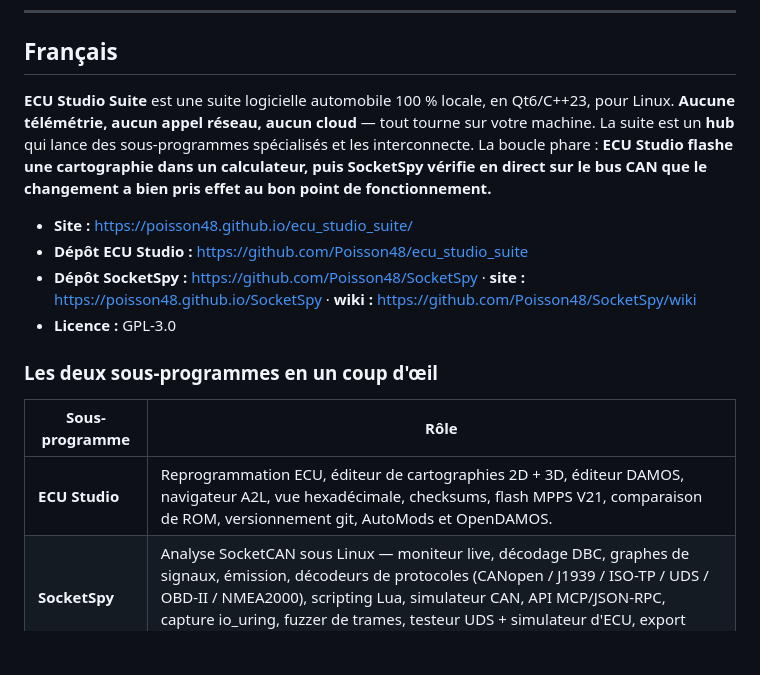
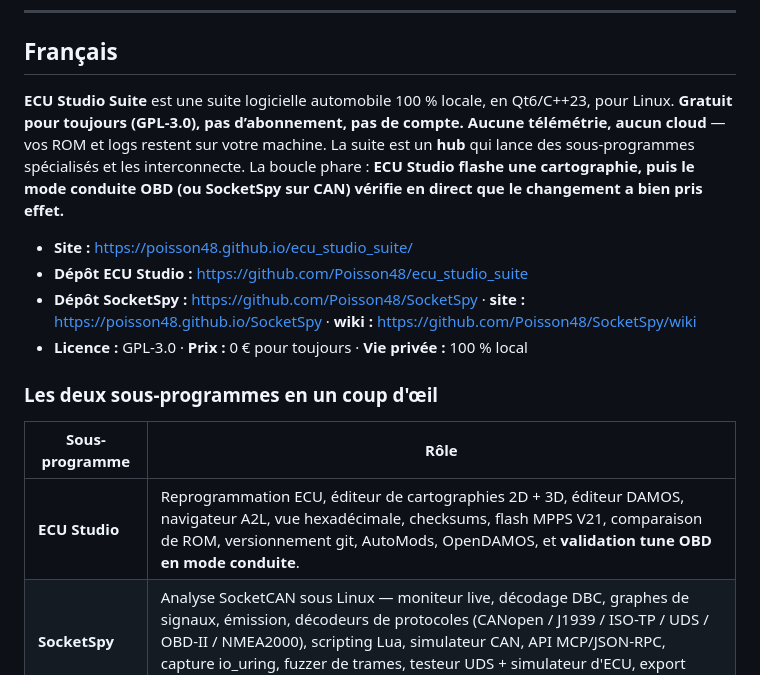
Before and after one commit to Poisson48/ecu_studio_suite, a Markdown page: wiki/Home.md, the part around the change. Drawn GitHub-style; blank space fills up the shorter version.

Commit message:
docs(wiki): aligner l’intro FR sur gratuit / vie privée / mode conduite.
Co-authored-by: Cursor <cursoragent@cursor.com>

```diff
--- a/wiki/Home.md
+++ b/wiki/Home.md
@@ -69,18 +69,18 @@
 
 ## Français
 
-**ECU Studio Suite** est une suite logicielle automobile 100 % locale, en Qt6/C++23, pour Linux. **Aucune télémétrie, aucun appel réseau, aucun cloud** — tout tourne sur votre machine. La suite est un **hub** qui lance des sous-programmes spécialisés et les interconnecte. La boucle phare : **ECU Studio flashe une cartographie dans un calculateur, puis SocketSpy vérifie en direct sur le bus CAN que le changement a bien pris effet au bon point de fonctionnement.**
+**ECU Studio Suite** est une suite logicielle automobile 100 % locale, en Qt6/C++23, pour Linux. **Gratuit pour toujours (GPL-3.0), pas d’abonnement, pas de compte.** **Aucune télémétrie, aucun cloud** — vos ROM et logs restent sur votre machine. La suite est un **hub** qui lance des sous-programmes spécialisés et les interconnecte. La boucle phare : **ECU Studio flashe une cartographie, puis le mode conduite OBD (ou SocketSpy sur CAN) vérifie en direct que le changement a bien pris effet.**
 
 - **Site :** https://poisson48.github.io/ecu_studio_suite/
 - **Dépôt ECU Studio :** https://github.com/Poisson48/ecu_studio_suite
 - **Dépôt SocketSpy :** https://github.com/Poisson48/SocketSpy · **site :** https://poisson48.github.io/SocketSpy · **wiki :** https://github.com/Poisson48/SocketSpy/wiki
-- **Licence :** GPL-3.0
+- **Licence :** GPL-3.0 · **Prix :** 0 € pour toujours · **Vie privée :** 100 % local
 
 ### Les deux sous-programmes en un coup d'œil
 
 | Sous-programme | Rôle |
 |----------------|------|
-| **ECU Studio** | Reprogrammation ECU, éditeur de cartographies 2D + 3D, éditeur DAMOS, navigateur A2L, vue hexadécimale, checksums, flash MPPS V21, comparaison de ROM, versionnement git, AutoMods et OpenDAMOS. |
+| **ECU Studio** | Reprogrammation ECU, éditeur de cartographies 2D + 3D, éditeur DAMOS, navigateur A2L, vue hexadécimale, checksums, flash MPPS V21, comparaison de ROM, versionnement git, AutoMods, OpenDAMOS, et **validation tune OBD en mode conduite**. |
 | **SocketSpy** | Analyse SocketCAN sous Linux — moniteur live, décodage DBC, graphes de signaux, émission, décodeurs de protocoles (CANopen / J1939 / ISO-TP / UDS / OBD-II / NMEA2000), scripting Lua, simulateur CAN, API MCP/JSON-RPC, capture io_uring, fuzzer de trames, testeur UDS + simulateur d'ECU, export BLF/MDF4, diff de captures, multi-bus, Signal Detective, i18n. |
 
 ### Pages du wiki
```
